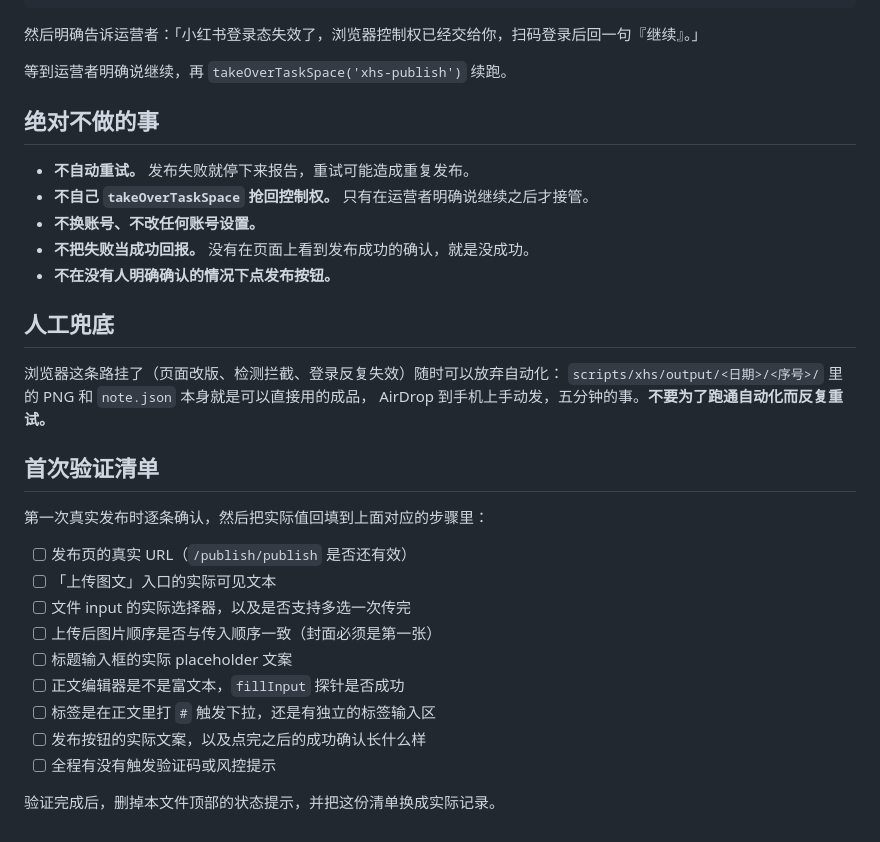
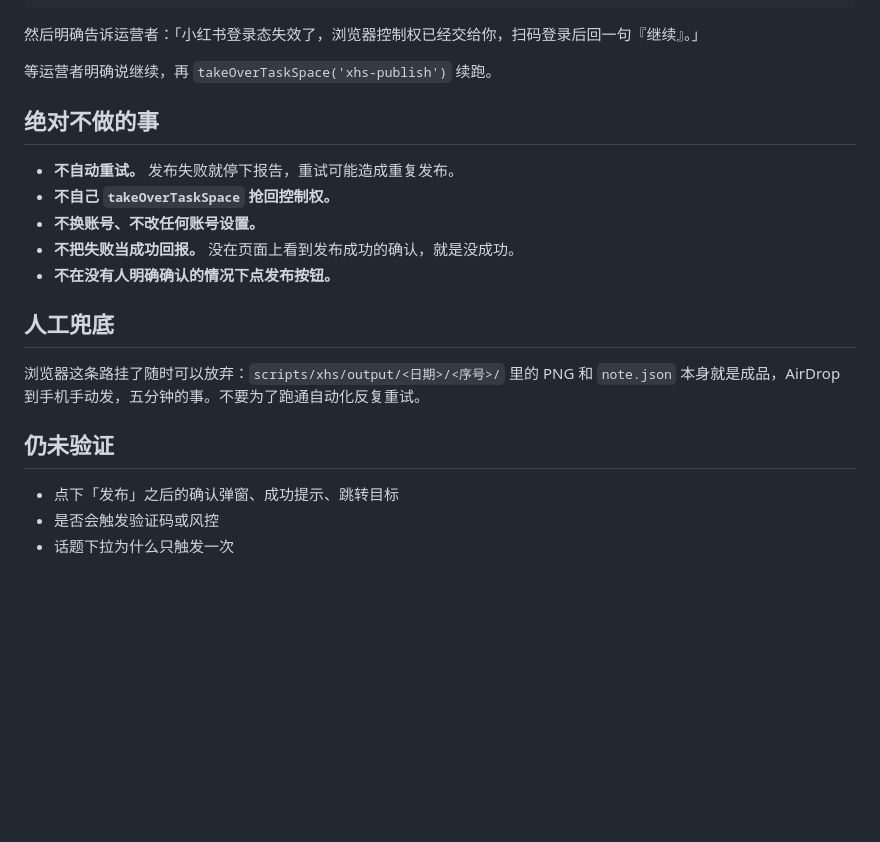
Before and after one commit to CTlandu/TLDR_Chinese, a Markdown page: scripts/xhs/PUBLISH.md, the part around one of its changes. GitHub-like rendering; blank space fills up the shorter version.

```diff
--- a/scripts/xhs/PUBLISH.md
+++ b/scripts/xhs/PUBLISH.md
@@ -153,34 +184,22 @@ EOF
 
 然后明确告诉运营者：「小红书登录态失效了，浏览器控制权已经交给你，扫码登录后回一句『继续』。」
 
-等到运营者明确说继续，再 `takeOverTaskSpace('xhs-publish')` 续跑。
+等运营者明确说继续，再 `takeOverTaskSpace('xhs-publish')` 续跑。
 
 ## 绝对不做的事
 
-- **不自动重试。** 发布失败就停下来报告，重试可能造成重复发布。
-- **不自己 `takeOverTaskSpace` 抢回控制权。** 只有在运营者明确说继续之后才接管。
+- **不自动重试。** 发布失败就停下报告，重试可能造成重复发布。
+- **不自己 `takeOverTaskSpace` 抢回控制权。**
 - **不换账号、不改任何账号设置。**
-- **不把失败当成功回报。** 没有在页面上看到发布成功的确认，就是没成功。
+- **不把失败当成功回报。** 没在页面上看到发布成功的确认，就是没成功。
 - **不在没有人明确确认的情况下点发布按钮。**
 
 ## 人工兜底
 
-浏览器这条路挂了（页面改版、检测拦截、登录反复失效）随时可以放弃自动化：
-`scripts/xhs/output/<日期>/<序号>/` 里的 PNG 和 `note.json` 本身就是可以直接用的成品，
-AirDrop 到手机上手动发，五分钟的事。**不要为了跑通自动化而反复重试。**
+浏览器这条路挂了随时可以放弃：`scripts/xhs/output/<日期>/<序号>/` 里的 PNG 和 `note.json` 本身就是成品，AirDrop 到手机手动发，五分钟的事。不要为了跑通自动化反复重试。
 
-## 首次验证清单
+## 仍未验证
 
-第一次真实发布时逐条确认，然后把实际值回填到上面对应的步骤里：
-
-- [ ] 发布页的真实 URL（`/publish/publish` 是否还有效）
-- [ ] 「上传图文」入口的实际可见文本
-- [ ] 文件 input 的实际选择器，以及是否支持多选一次传完
-- [ ] 上传后图片顺序是否与传入顺序一致（封面必须是第一张）
-- [ ] 标题输入框的实际 placeholder 文案
-- [ ] 正文编辑器是不是富文本，`fillInput` 探针是否成功
-- [ ] 标签是在正文里打 `#` 触发下拉，还是有独立的标签输入区
-- [ ] 发布按钮的实际文案，以及点完之后的成功确认长什么样
-- [ ] 全程有没有触发验证码或风控提示
-
-验证完成后，删掉本文件顶部的状态提示，并把这份清单换成实际记录。
+- 点下「发布」之后的确认弹窗、成功提示、跳转目标
+- 是否会触发验证码或风控
+- 话题下拉为什么只触发一次
```
Also changed, not shown: other parts of scripts/xhs/PUBLISH.md (+110 -79 lines).
